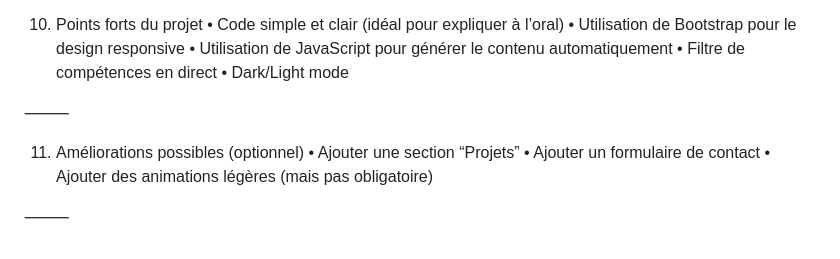
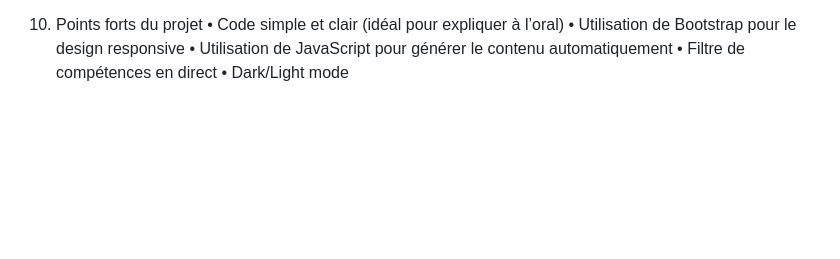
Before and after one commit to arifcanozbek98-cmd/my-portfolio, a Markdown page: README.md, the part around the change. Rendered like a GitHub page; blank space fills up the shorter version.

Commit message:
Remove uptade

```diff
--- a/README.md
+++ b/README.md
@@ -136,12 +136,3 @@ ou
 	•	Utilisation de JavaScript pour générer le contenu automatiquement
 	•	Filtre de compétences en direct
 	•	Dark/Light mode
-
-⸻
-
-11) Améliorations possibles (optionnel)
-	•	Ajouter une section “Projets”
-	•	Ajouter un formulaire de contact
-	•	Ajouter des animations légères (mais pas obligatoire)
-
-⸻
```
